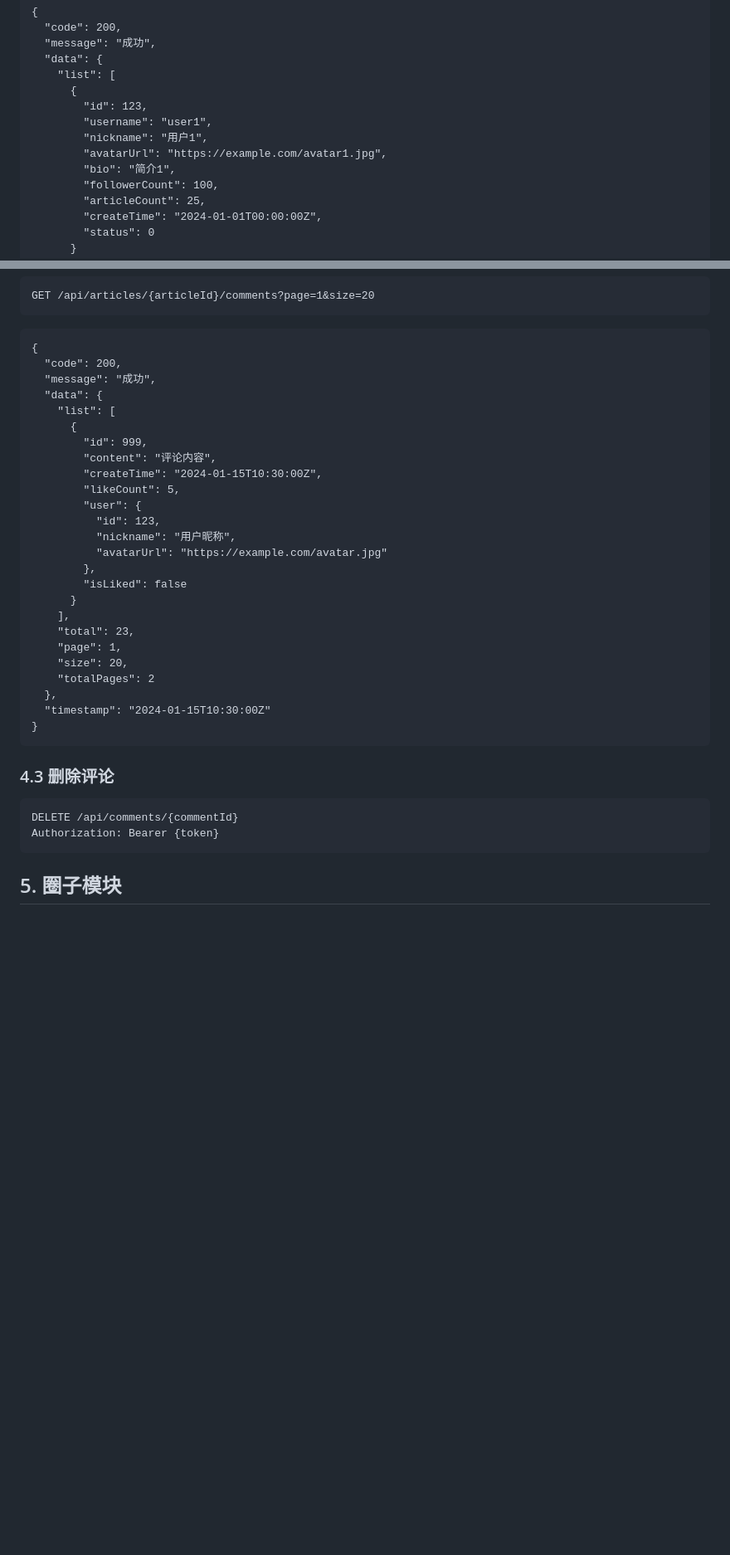
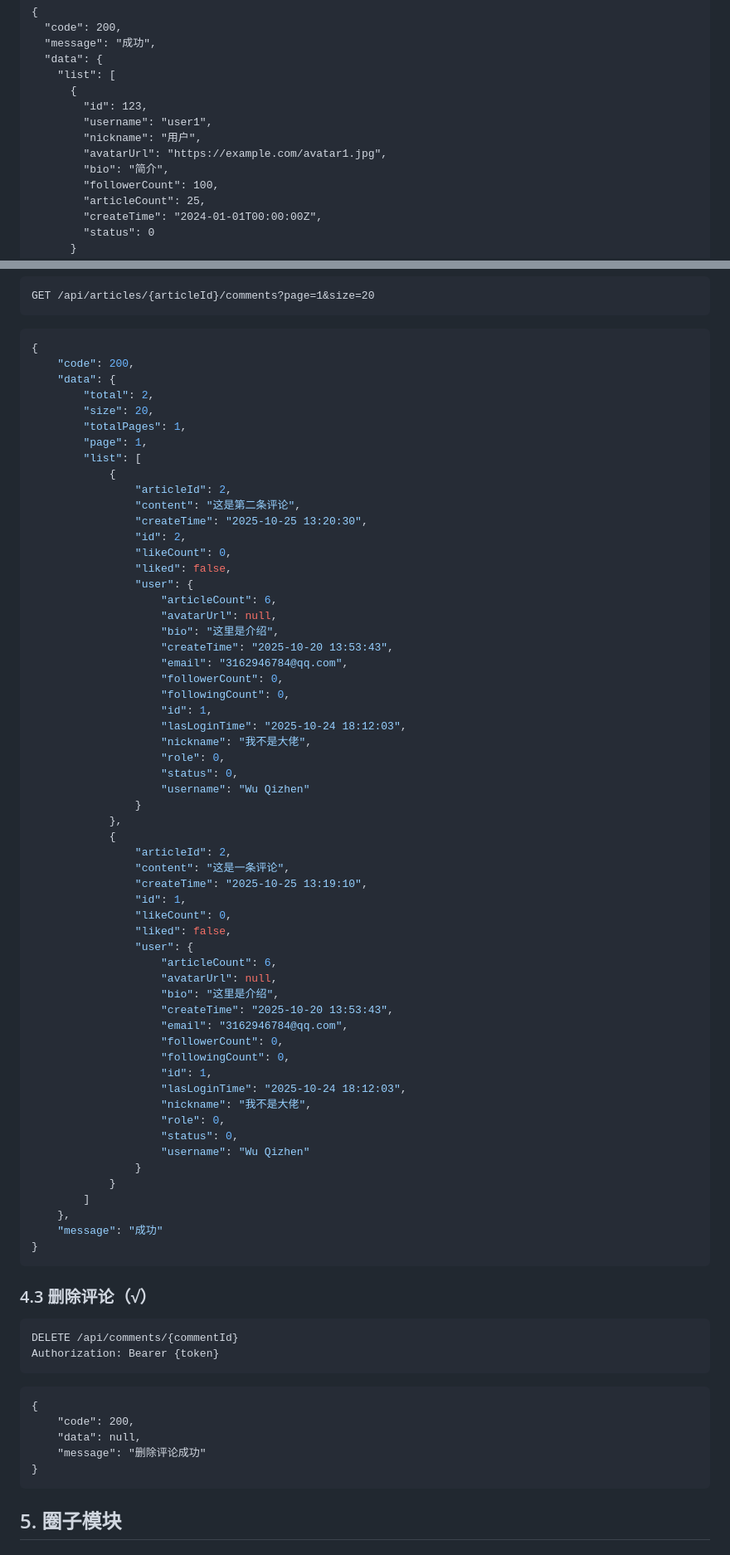
Before and after one commit to Wu-Qizhen/EchoNetwork, a Markdown page: docs/接口设计.md, 2 parts joined by grey strips. Shown at 83% size. Drawn GitHub-style; blank space fills up the shorter version.

Commit message:
后端发表评论、获取文章评论列表、删除评论、点赞评论、取消点赞评论

````diff
--- a/docs/接口设计.md
+++ b/docs/接口设计.md
@@ -149,9 +149,9 @@ Authorization: Bearer {token}
       {
         "id": 123,
         "username": "user1",
-        "nickname": "用户1",
+        "nickname": "用户",
         "avatarUrl": "https://example.com/avatar1.jpg",
-        "bio": "简介1",
+        "bio": "简介",
         "followerCount": 100,
         "articleCount": 25,
         "createTime": "2024-01-01T00:00:00Z",
@@ -781,35 +791,76 @@ GET /api/articles/{articleId}/comments?page=1&size=20
 {
-  "code": 200,
-  "message": "成功",
-  "data": {
-    "list": [
-      {
-        "id": 999,
-        "content": "评论内容",
-        "createTime": "2024-01-15T10:30:00Z",
-        "likeCount": 5,
-        "user": {
-          "id": 123,
-          "nickname": "用户昵称",
-          "avatarUrl": "https://example.com/avatar.jpg"
-        },
-        "isLiked": false
-      }
-    ],
-    "total": 23,
-    "page": 1,
-    "size": 20,
-    "totalPages": 2
-  },
-  "timestamp": "2024-01-15T10:30:00Z"
+    "code": 200,
+    "data": {
+        "total": 2,
+        "size": 20,
+        "totalPages": 1,
+        "page": 1,
+        "list": [
+            {
+                "articleId": 2,
+                "content": "这是第二条评论",
+                "createTime": "2025-10-25 13:20:30",
+                "id": 2,
+                "likeCount": 0,
+                "liked": false,
+                "user": {
+                    "articleCount": 6,
+                    "avatarUrl": null,
+                    "bio": "这里是介绍",
+                    "createTime": "2025-10-20 13:53:43",
+                    "email": "3162946784@qq.com",
+                    "followerCount": 0,
+                    "followingCount": 0,
+                    "id": 1,
+                    "lasLoginTime": "2025-10-24 18:12:03",
+                    "nickname": "我不是大佬",
+                    "role": 0,
+                    "status": 0,
+                    "username": "Wu Qizhen"
+                }
+            },
+            {
+                "articleId": 2,
+                "content": "这是一条评论",
+                "createTime": "2025-10-25 13:19:10",
+                "id": 1,
+                "likeCount": 0,
+                "liked": false,
+                "user": {
+                    "articleCount": 6,
+                    "avatarUrl": null,
+                    "bio": "这里是介绍",
+                    "createTime": "2025-10-20 13:53:43",
+                    "email": "3162946784@qq.com",
+                    "followerCount": 0,
+                    "followingCount": 0,
+                    "id": 1,
+                    "lasLoginTime": "2025-10-24 18:12:03",
+                    "nickname": "我不是大佬",
+                    "role": 0,
+                    "status": 0,
+                    "username": "Wu Qizhen"
+                }
+            }
+        ]
+    },
+    "message": "成功"
 }
 ```
 
-### 4.3 删除评论
+### 4.3 删除评论（√）
 
 ```http
 DELETE /api/comments/{commentId}
 Authorization: Bearer {token}
+```
+
+```
+{
+    "code": 200,
+    "data": null,
+    "message": "删除评论成功"
+}
 ```
 
 
````
Also changed, not shown: other parts of docs/接口设计.md (+46 -38 lines), docs/开发日记.md (+15 -0 lines), docs/imgs/Snipaste_2025-10-25_13-20-08.png (added), docs/imgs/Snipaste_2025-10-25_13-23-36.png (added), docs/imgs/Snipaste_2025-10-25_13-26-12.png (added), docs/imgs/Snipaste_2025-10-25_13-33-09.png (added), docs/imgs/Snipaste_2025-10-25_13-34-20.png (added), 10 other files.
